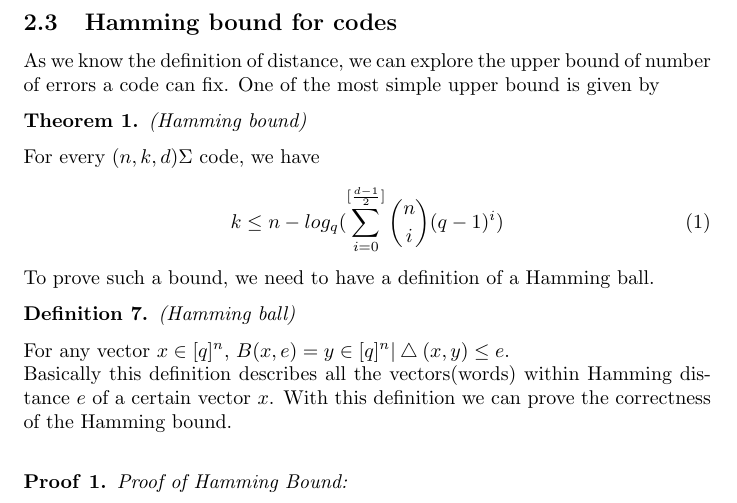
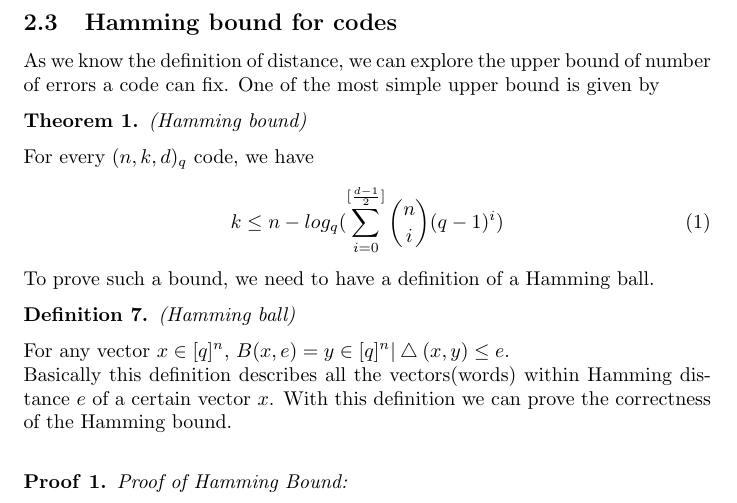
Before and after one commit to velveteenrobot/cse521_final_project, a LaTeX document (Coding theory.tex): part of page 4 of 10, cut so that both start at the same text. Compiled offline with pdfLaTeX.

Commit message:
Fixed notation error.

```diff
--- a/Coding theory.tex
+++ b/Coding theory.tex
@@ -55,7 +55,7 @@ The proof for the above proposition is left in the book \cite{book}. And the res
 \subsection{Hamming bound for codes}
 As we know the definition of distance, we can explore the upper bound of number of errors a code can fix. One of the most simple upper bound is given by
 \begin{Theorem}(Hamming bound)\end{Theorem}
-\noindent For every $(n,k,d) \Sigma$ code, we have
+\noindent For every $(n,k,d)_{q}$ code, we have
 \begin{equation}
 k \le n - log_q(\sum_{i=0}^{[\frac{d-1}{2}]}{n \choose i} (q-1)^i)
 \end{equation}
```
